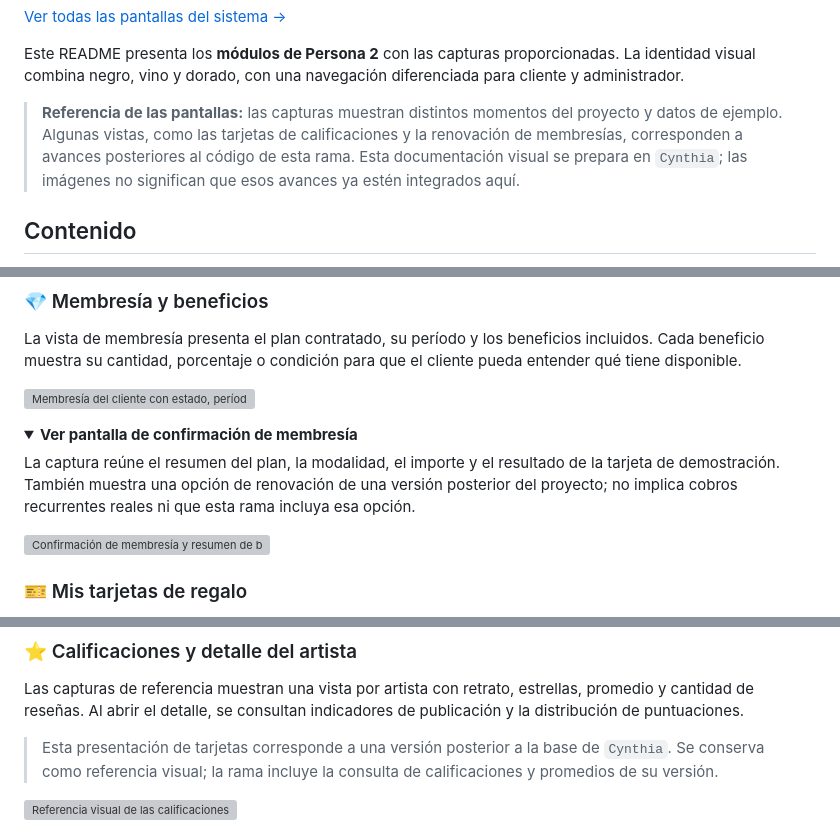
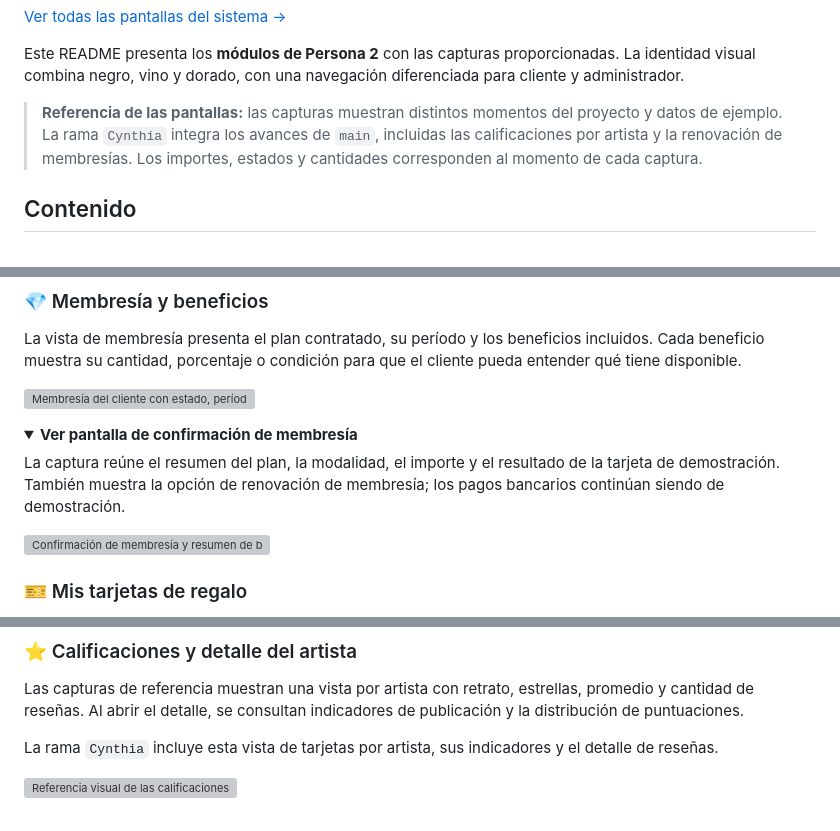
Before and after one commit to CynthiaVanessa18/Tatuaje, a Markdown page: README.md, 3 parts joined by grey strips. GitHub-like rendering; folded sections open; grey boxes are pictures that could not be loaded.

Commit message:
docs: actualiza el alcance tras integrar main en Cynthia

```diff
--- a/README.md
+++ b/README.md
@@ -42,7 +42,7 @@ Tres pantallas destacadas para conocer el resultado visual del proyecto. **Haz c
 
 Este README presenta los **módulos de Persona 2** con las capturas proporcionadas. La identidad visual combina negro, vino y dorado, con una navegación diferenciada para cliente y administrador.
 
-> **Referencia de las pantallas:** las capturas muestran distintos momentos del proyecto y datos de ejemplo. Algunas vistas, como las tarjetas de calificaciones y la renovación de membresías, corresponden a avances posteriores al código de esta rama. Esta documentación visual se prepara en `Cynthia`; las imágenes no significan que esos avances ya estén integrados aquí.
+> **Referencia de las pantallas:** las capturas muestran distintos momentos del proyecto y datos de ejemplo. La rama `Cynthia` integra los avances de `main`, incluidas las calificaciones por artista y la renovación de membresías. Los importes, estados y cantidades corresponden al momento de cada captura.
 
 <a id="contenido"></a>
 ## Contenido
@@ -100,7 +100,7 @@ La vista de membresía presenta el plan contratado, su período y los beneficios
 <details>
 <summary><strong>Ver pantalla de confirmación de membresía</strong></summary>
 
-La captura reúne el resumen del plan, la modalidad, el importe y el resultado de la tarjeta de demostración. También muestra una opción de renovación de una versión posterior del proyecto; no implica cobros recurrentes reales ni que esta rama incluya esa opción.
+La captura reúne el resumen del plan, la modalidad, el importe y el resultado de la tarjeta de demostración. También muestra la opción de renovación de membresía; los pagos bancarios continúan siendo de demostración.
 
 ![Confirmación de membresía y resumen de beneficios](docs/capturas/cliente/confirmar-membresia.png)
 
@@ -121,7 +121,7 @@ El cliente puede añadir el código recibido y consultar el saldo, la emisión,
 
 Las capturas de referencia muestran una vista por artista con retrato, estrellas, promedio y cantidad de reseñas. Al abrir el detalle, se consultan indicadores de publicación y la distribución de puntuaciones.
 
-> Esta presentación de tarjetas corresponde a una versión posterior a la base de `Cynthia`. Se conserva como referencia visual; la rama incluye la consulta de calificaciones y promedios de su versión.
+La rama `Cynthia` incluye esta vista de tarjetas por artista, sus indicadores y el detalle de reseñas.
 
 ![Referencia visual de las calificaciones organizadas por artista](docs/capturas/administrador/calificaciones-artistas.png)
 
```
Also changed, not shown: docs/GALERIA.md (+7 -7 lines).
